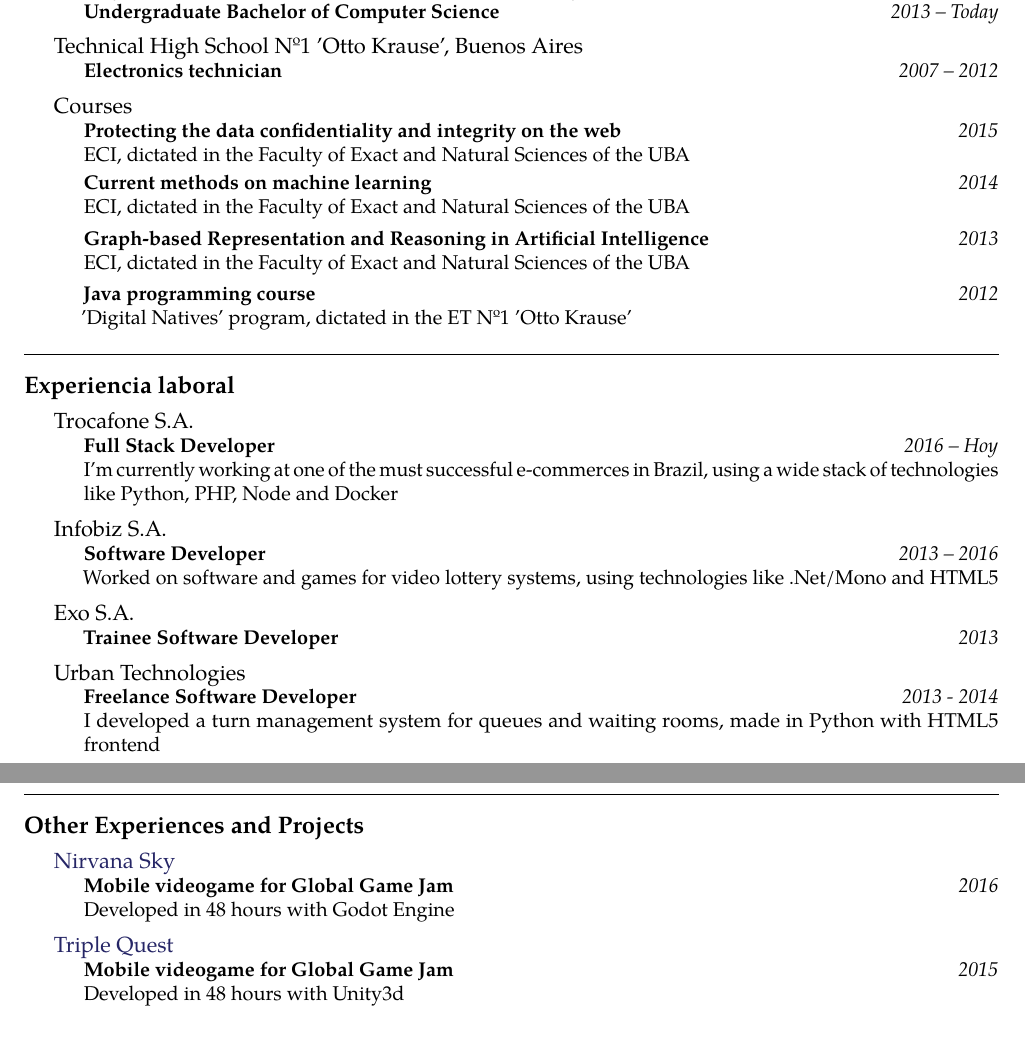
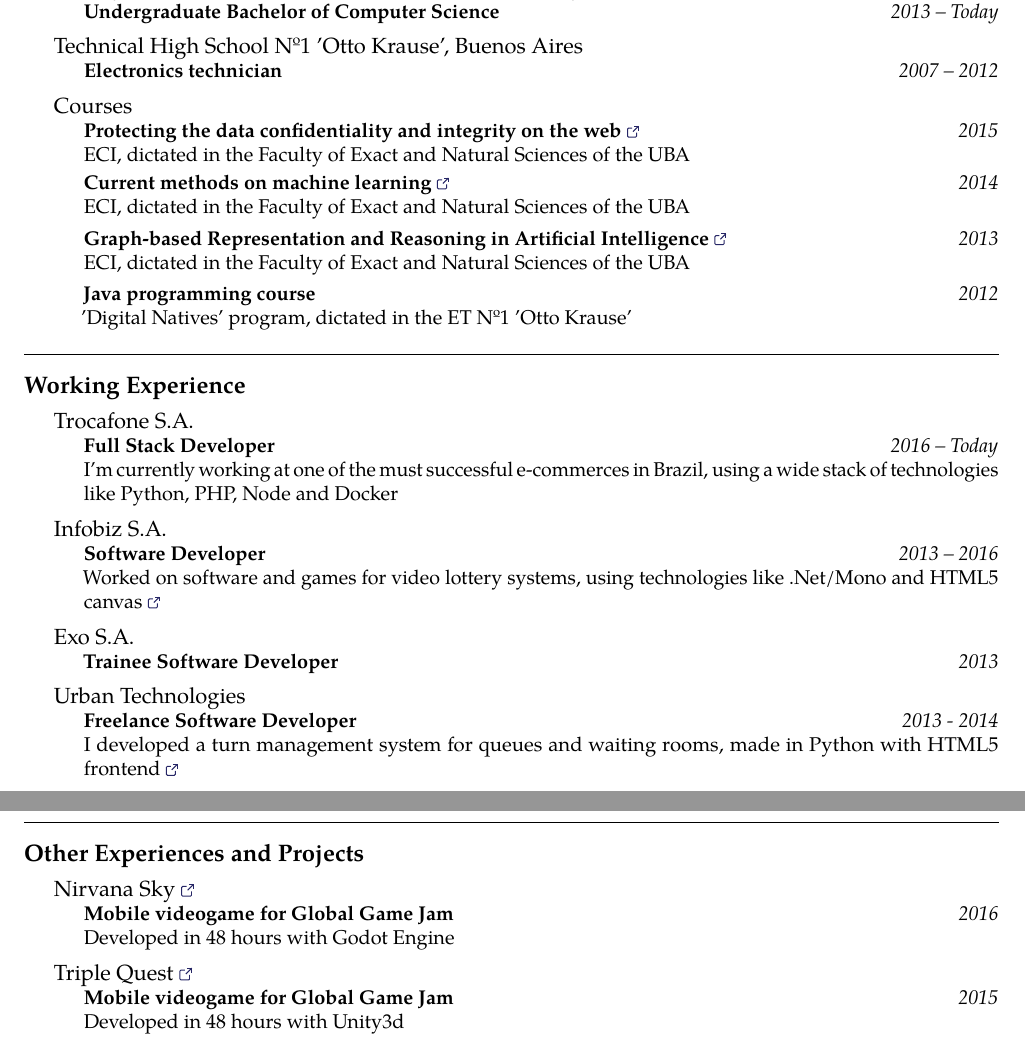
Before and after one commit to Jbat1Jumper/cv, a LaTeX CV (cv_zdanovitch_nikita_eng.tex): two parts of pages 1 and 2 of 2, joined at a grey line, cut so that both start at the same text. Compiled offline with pdfLaTeX.

Commit message:
translating some spanish words, adding external links

```diff
--- a/cv_zdanovitch_nikita_eng.tex
+++ b/cv_zdanovitch_nikita_eng.tex
@@ -5,6 +5,28 @@
 \hyphenation{Some-long-word}
 
 \usepackage{resume}
+\usepackage{tikz}
+
+\newcommand{\ExternalLink}{%
+    \tikz[x=1.2ex, y=1.2ex, baseline=-0.05ex]{%
+        \begin{scope}[x=1ex, y=1ex]
+            \clip (-0.1,-0.1)
+                --++ (-0, 1.2)
+                --++ (0.6, 0)
+                --++ (0, -0.6)
+                --++ (0.6, 0)
+                --++ (0, -1);
+            \path[draw,
+                line width = 0.5,
+                rounded corners=0.5]
+                (0,0) rectangle (1,1);
+        \end{scope}
+        \path[draw, line width = 0.5] (0.5, 0.5)
+            -- (1, 1);
+        \path[draw, line width = 0.5] (0.6, 1)
+            -- (1, 1) -- (1, 0.6);
+        }
+    }
 
 
 \begin{document}
@@ -86,15 +108,15 @@
   {Courses}
   {\textsc{}} {%
   \headedsubsection
-    {Protecting the data confidentiality and integrity on the web}
+    {Protecting the data confidentiality and integrity on the web \href{http://www.dc.uba.ar/events/eci/2015/cursos/russo}{\ExternalLink}}
     {2015}{\\
     ECI, dictated in the Faculty of Exact and Natural Sciences of the UBA}
   \headedsubsection
-    {Current methods on machine learning}
+    {Current methods on machine learning \href{http://www.dc.uba.ar/events/eci/2014/cursos/granitto}{\ExternalLink}}
     {2014}{\\
     ECI, dictated in the Faculty of Exact and Natural Sciences of the UBA}
   \headedsubsection
-    {Graph-based Representation and Reasoning in Artificial Intelligence}
+    {Graph-based Representation and Reasoning in Artificial Intelligence \href{http://www.dc.uba.ar/events/eci/2013/cursos/curso-croitoru}{\ExternalLink}}
     {2013}{\\
     ECI, dictated in the Faculty of Exact and Natural Sciences of the UBA}
   \headedsubsection
@@ -106,7 +128,7 @@
 
 \spacedhrule{0.8em}{-0.4em}
 
-\roottitle{Experiencia laboral}
+\roottitle{Working Experience}
 
 \vspace{0.2em}
 \headedsection
@@ -114,7 +136,7 @@
     {\textsc{}}{
     \headedsubsection
         {Full Stack Developer}
-        {2016 -- Hoy}
+        {2016 -- Today}
         {\\I'm currently working at one of the must successful e-commerces in Brazil, using a wide stack of technologies like Python, PHP, Node and Docker}
 }
 
@@ -125,7 +147,7 @@
     \headedsubsection
         {Software Developer}
         {2013 -- 2016}
-        {\\Worked on software and games for video lottery systems, using technologies like .Net/Mono and HTML5}
+        {\\Worked on software and games for video lottery systems, using technologies like .Net/Mono and HTML5 canvas \href{http://www.infobiz.com.ar/english/ticket_games.php}{\ExternalLink}}
 }
 
 \vspace{0.2em}
@@ -145,7 +167,7 @@
     \headedsubsection
         {Freelance Software Developer}
         {2013 - 2014}
-        {\\I developed a turn management system for queues and waiting rooms, made in Python with HTML5 frontend}
+        {\\I developed a turn management system for queues and waiting rooms, made in Python with HTML5 frontend \href{http://www.eitsa.com.ar/producto.php?c=3&p=14}{\ExternalLink}}
 }
 
 \pagebreak
@@ -156,7 +178,7 @@
 
 \vspace{0.2em}
 \headedsection
-    {\href{http://globalgamejam.org/2016/games/nirvana-sky}{Nirvana Sky}}
+    {Nirvana Sky \href{http://globalgamejam.org/2016/games/nirvana-sky}{\ExternalLink}}
     {\textsc{}}{
     \headedsubsection
         {Mobile videogame for Global Game Jam}
```
Also changed, not shown: cv_zdanovitch_nikita_eng.pdf, cv_zdanovitch_nikita_eng.tex (2 more changed lines).
